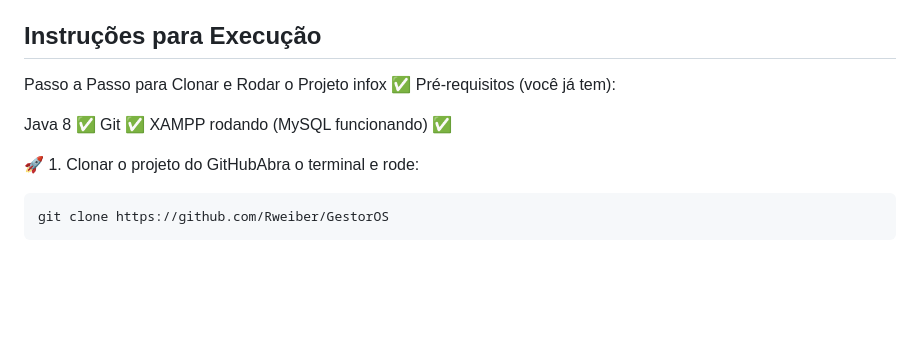
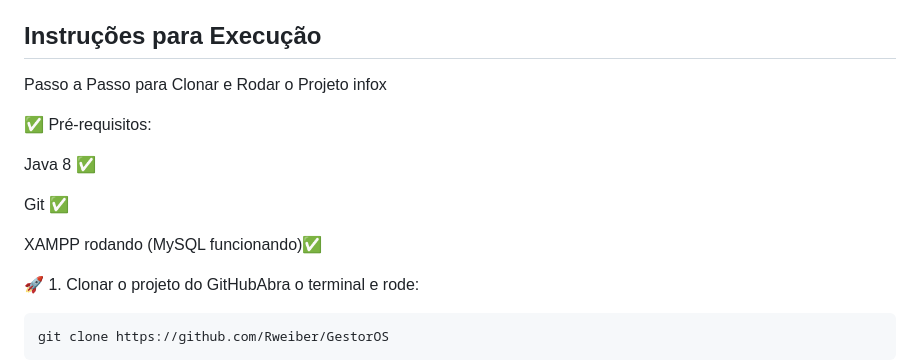
Before and after one commit to Rweiber/GestorOS, a Markdown page: README.md, the part around the change. Rendered like a GitHub page; blank space fills up the shorter version.

````diff
--- a/README.md
+++ b/README.md
@@ -26,11 +26,14 @@ O sistema tem como objetivo gerenciar ordens de serviços, facilitando o cadastr
 ## Instruções para Execução
 
 Passo a Passo para Clonar e Rodar o Projeto infox
-✅ Pré-requisitos (você já tem):
+
+✅ Pré-requisitos:
 
 Java 8 ✅
+
 Git ✅
-XAMPP rodando (MySQL funcionando) ✅
+
+XAMPP rodando (MySQL funcionando)✅
 
 🚀 1. Clonar o projeto do GitHubAbra o terminal e rode:
 ```bash
````
